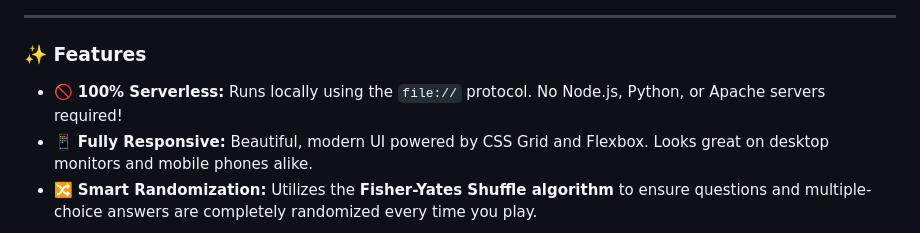
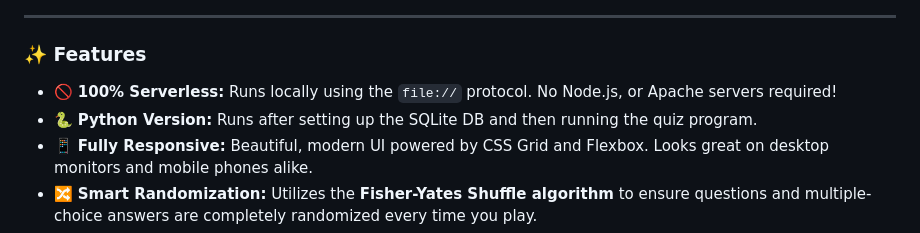
Before and after one commit to santakd/animal-quiz, a Markdown page: README.md, the part around one of its changes. Rendered like a GitHub page.

```diff
--- a/README.md
+++ b/README.md
@@ -15,7 +17,8 @@ It dynamically selects random animals, generates multiple-choice questions, and
 
 ### ✨ Features
 
-* 🚫 **100% Serverless:** Runs locally using the `file://` protocol. No Node.js, Python, or Apache servers required!
+* 🚫 **100% Serverless:** Runs locally using the `file://` protocol. No Node.js, or Apache servers required!
+* 🐍 **Python Version:** Runs after setting up the SQLite DB and then running the quiz program.
 * 📱 **Fully Responsive:** Beautiful, modern UI powered by CSS Grid and Flexbox. Looks great on desktop monitors and mobile phones alike.
 * 🔀 **Smart Randomization:** Utilizes the **Fisher-Yates Shuffle algorithm** to ensure questions and multiple-choice answers are completely randomized every time you play.
 * ⚙️ **Dynamic Scaling:** Want 10 questions? 20? 50? Just change one variable (`QUESTIONS_PER_GAME`). The game's UI and math will automatically adapt.
```
Also changed, not shown: other parts of README.md (+13 -2 lines).
